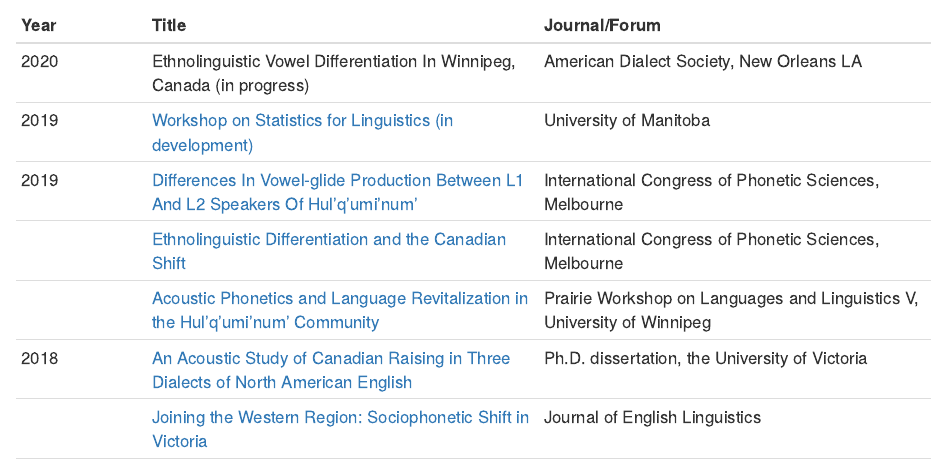
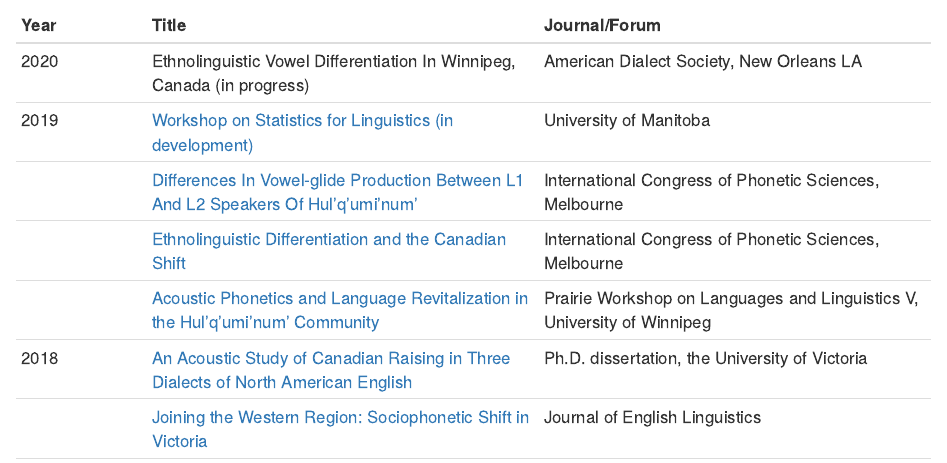
Before and after one commit to onosson/onosson.github.io, an R Markdown document (research.Rmd): the page in a window 1100 px wide, from 1670 px down. The pictures show the output file research.html that the author committed with the source, opened offline; library style sheets and scripts come from the installed R packages.

Commit message:
table fix

```diff
--- a/research.Rmd
+++ b/research.Rmd
@@ -74,7 +74,7 @@
 -|---|---
 2020 | Ethnolinguistic Vowel Differentiation In Winnipeg, Canada (in progress) | American Dialect Society, New Orleans LA
 2019 | [Workshop on Statistics for Linguistics (in development)](stats.html) | University of Manitoba
-2019 | [Differences In Vowel-glide Production Between L1 And L2 Speakers Of Hul'q'umi'num'](pdf/Onosson,%20Bird%20-%202019%20-%20ICPhS%20Proceedings.pdf){target="_blank"} | International Congress of Phonetic Sciences, Melbourne
+&nbsp; | [Differences In Vowel-glide Production Between L1 And L2 Speakers Of Hul'q'umi'num'](pdf/Onosson,%20Bird%20-%202019%20-%20ICPhS%20Proceedings.pdf){target="_blank"} | International Congress of Phonetic Sciences, Melbourne
 &nbsp; | [Ethnolinguistic Differentiation and the Canadian Shift](pdf/Onosson,%20Rosen,%20Li%20-%202019%20-%20ICPhS%20Proceedings.pdf){target="_blank"} | International Congress of Phonetic Sciences, Melbourne
 &nbsp; | [Acoustic Phonetics and Language Revitalization in the Hul’q’umi’num’ Community](pdf/Onosson%20-%202019%20-%20Prairie%20Workshop%20on%20Languages%20and%20Linguistics%20V.pdf){target="_blank"} | Prairie Workshop on Languages and Linguistics V, University of Winnipeg
 2018 | [An Acoustic Study of Canadian Raising in Three Dialects of North American English](pdf/Onosson%20-%202018%20-%20PhD%20Dissertation.pdf){target="_blank"} | Ph.D. dissertation, the University of Victoria
```
Also changed, not shown: research.html.
